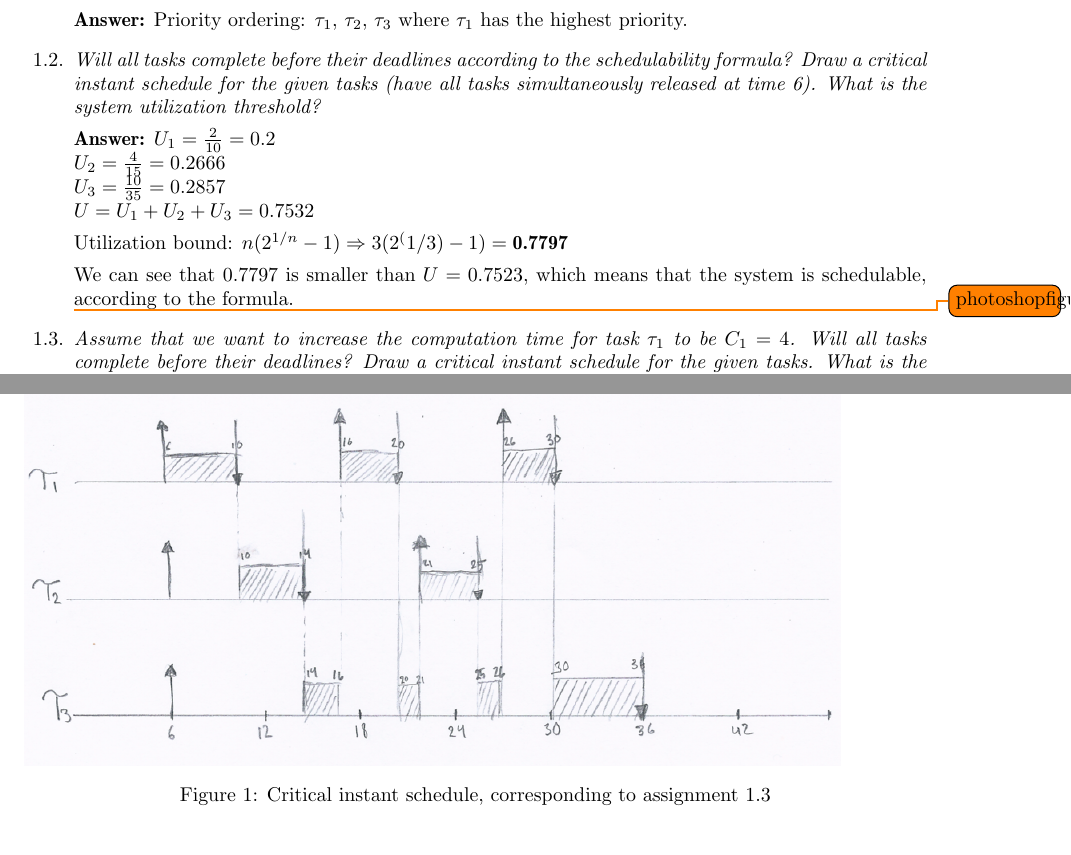
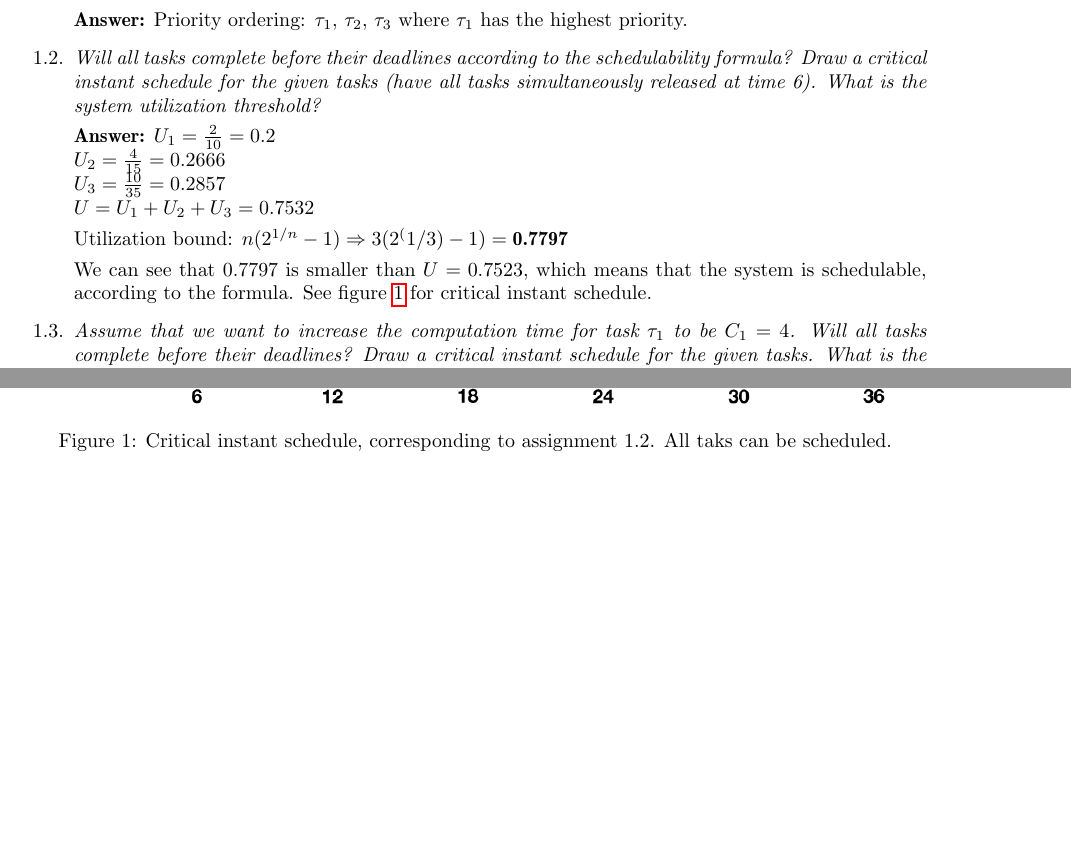
Before and after one commit to sharyari/HT13, a LaTeX document (RT/Ass3/Lab3report.tex): two parts of page 1 of 8, joined at a grey line, cut so that both start at the same text, the shorter picture padded with empty space. Compiled offline with pdfLaTeX.

Commit message:
Added daniels picture.

```diff
--- a/RT/Ass3/Lab3report.tex
+++ b/RT/Ass3/Lab3report.tex
@@ -135,9 +135,13 @@ escapeinside={\#*}{\^^M}
 
 	Utilization bound: $n(2^{1/n} - 1) \Rightarrow 3(2^(1/3) - 1) = \textbf{0.7797}$
 
-	We can see that $0.7797$ is smaller than $U = 0.7523$, which means that the system is schedulable, according to the formula.
+	We can see that $0.7797$ is smaller than $U = 0.7523$, which means that the system is schedulable, according to the formula. See figure \ref{1_2} for critical instant schedule.
 
-	\todo{photoshopfigur}
+	\begin{figure}
+	\includegraphics[scale=0.4]{1_2}
+	\caption{Critical instant schedule, corresponding to assignment 1.2. All taks can be scheduled.}
+	\label{1_2}
+	\end{figure}
 
 	\item \emph{Assume that we want to increase the computation time for task $\tau_1$ to be $C_1 = 4$. Will all tasks complete before their deadlines? Draw a critical instant schedule for the given tasks. What is the system utilization bound?}
 
```
Also changed, not shown: RT/Ass3/1_2.png (added).
